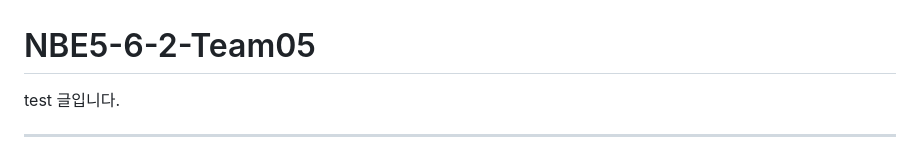
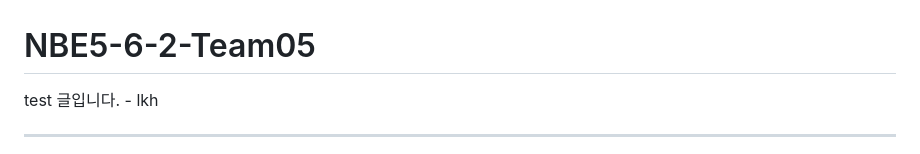
Before and after one commit to prgrms-be-devcourse/NBE5-6-3-Team05, a Markdown page: README.md, the part around the change. Rendered like a GitHub page.

Commit message:
test입니다.

```diff
--- a/README.md
+++ b/README.md
@@ -1,5 +1,5 @@
 # NBE5-6-2-Team05
-test 글입니다.
+test 글입니다. - lkh
 
 <hr/>
 
```
